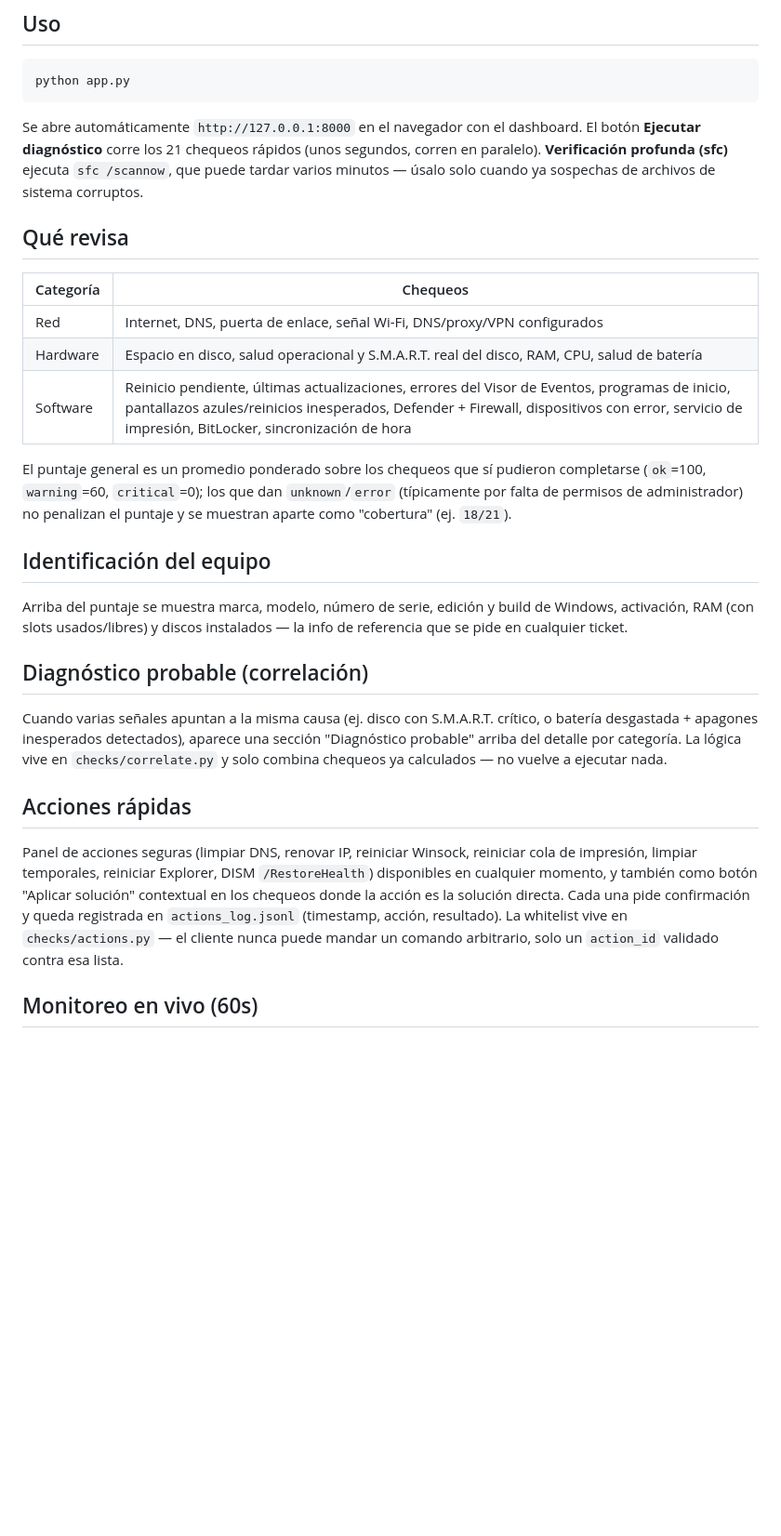
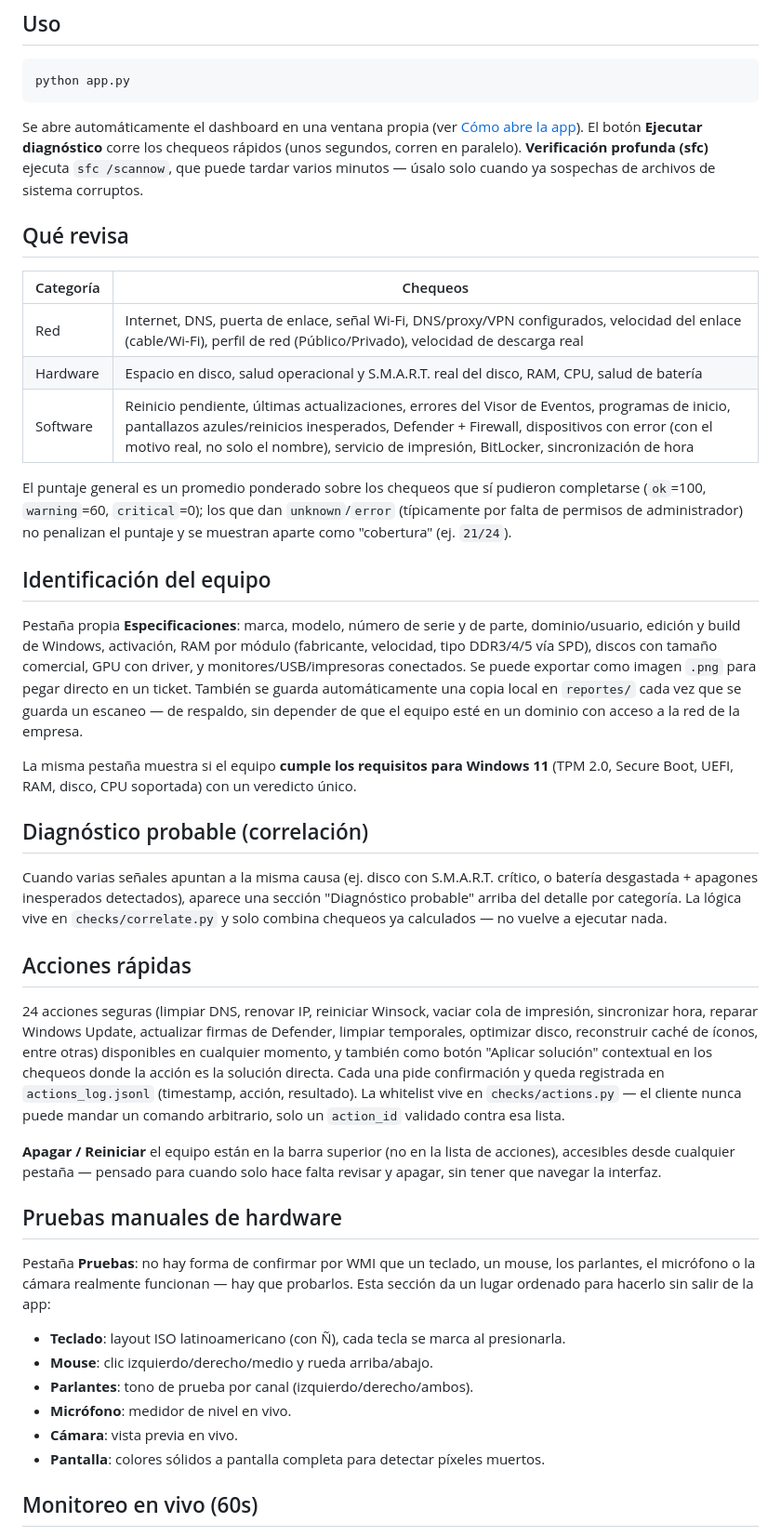
Before and after one commit to Noull999/diagfix, a Markdown page: README.md, the part around one of its changes. Shown at 93% size. Drawn GitHub-style; blank space fills up the shorter version.

````diff
--- a/README.md
+++ b/README.md
@@ -33,30 +62,40 @@ pip install -r requirements.txt
 python app.py
 ```
 
-Se abre automáticamente `http://127.0.0.1:8000` en el navegador con el
-dashboard. El botón **Ejecutar diagnóstico** corre los 21 chequeos rápidos
-(unos segundos, corren en paralelo). **Verificación profunda (sfc)** ejecuta
-`sfc /scannow`, que puede tardar varios minutos — úsalo solo cuando ya
-sospechas de archivos de sistema corruptos.
+Se abre automáticamente el dashboard en una ventana propia (ver
+[Cómo abre la app](#cómo-abre-la-app)). El botón **Ejecutar diagnóstico**
+corre los chequeos rápidos (unos segundos, corren en paralelo).
+**Verificación profunda (sfc)** ejecuta `sfc /scannow`, que puede tardar
+varios minutos — úsalo solo cuando ya sospechas de archivos de sistema
+corruptos.
 
 ## Qué revisa
 
 | Categoría | Chequeos |
 |---|---|
-| Red | Internet, DNS, puerta de enlace, señal Wi-Fi, DNS/proxy/VPN configurados |
+| Red | Internet, DNS, puerta de enlace, señal Wi-Fi, DNS/proxy/VPN configurados, velocidad del enlace (cable/Wi-Fi), perfil de red (Público/Privado), velocidad de descarga real |
 | Hardware | Espacio en disco, salud operacional y S.M.A.R.T. real del disco, RAM, CPU, salud de batería |
-| Software | Reinicio pendiente, últimas actualizaciones, errores del Visor de Eventos, programas de inicio, pantallazos azules/reinicios inesperados, Defender + Firewall, dispositivos con error, servicio de impresión, BitLocker, sincronización de hora |
+| Software | Reinicio pendiente, últimas actualizaciones, errores del Visor de Eventos, programas de inicio, pantallazos azules/reinicios inesperados, Defender + Firewall, dispositivos con error (con el motivo real, no solo el nombre), servicio de impresión, BitLocker, sincronización de hora |
 
 El puntaje general es un promedio ponderado sobre los chequeos que sí
 pudieron completarse (`ok`=100, `warning`=60, `critical`=0); los que dan
 `unknown`/`error` (típicamente por falta de permisos de administrador) no
-penalizan el puntaje y se muestran aparte como "cobertura" (ej. `18/21`).
+penalizan el puntaje y se muestran aparte como "cobertura" (ej. `21/24`).
 
 ## Identificación del equipo
 
-Arriba del puntaje se muestra marca, modelo, número de serie, edición y
-build de Windows, activación, RAM (con slots usados/libres) y discos
-instalados — la info de referencia que se pide en cualquier ticket.
+Pestaña propia **Especificaciones**: marca, modelo, número de serie y de
+parte, dominio/usuario, edición y build de Windows, activación, RAM por
+módulo (fabricante, velocidad, tipo DDR3/4/5 vía SPD), discos con tamaño
+comercial, GPU con driver, y monitores/USB/impresoras conectados. Se puede
+exportar como imagen `.png` para pegar directo en un ticket. También se
+guarda automáticamente una copia local en `reportes/` cada vez que se
+guarda un escaneo — de respaldo, sin depender de que el equipo esté en un
+dominio con acceso a la red de la empresa.
+
+La misma pestaña muestra si el equipo **cumple los requisitos para
+Windows 11** (TPM 2.0, Secure Boot, UEFI, RAM, disco, CPU soportada) con un
+veredicto único.
 
 ## Diagnóstico probable (correlación)
 
@@ -68,14 +107,35 @@ lógica vive en `checks/correlate.py` y solo combina chequeos ya calculados
 
 ## Acciones rápidas
 
-Panel de acciones seguras (limpiar DNS, renovar IP, reiniciar Winsock,
-reiniciar cola de impresión, limpiar temporales, reiniciar Explorer, DISM
-`/RestoreHealth`) disponibles en cualquier momento, y también como botón
+24 acciones seguras (limpiar DNS, renovar IP, reiniciar Winsock, vaciar cola
+de impresión, sincronizar hora, reparar Windows Update, actualizar firmas
+de Defender, limpiar temporales, optimizar disco, reconstruir caché de
+íconos, entre otras) disponibles en cualquier momento, y también como botón
 "Aplicar solución" contextual en los chequeos donde la acción es la
 solución directa. Cada una pide confirmación y queda registrada en
 `actions_log.jsonl` (timestamp, acción, resultado). La whitelist vive en
 `checks/actions.py` — el cliente nunca puede mandar un comando arbitrario,
 solo un `action_id` validado contra esa lista.
+
+**Apagar / Reiniciar** el equipo están en la barra superior (no en la lista
+de acciones), accesibles desde cualquier pestaña — pensado para cuando solo
+hace falta revisar y apagar, sin tener que navegar la interfaz.
+
+## Pruebas manuales de hardware
+
+Pestaña **Pruebas**: no hay forma de confirmar por WMI que un teclado, un
+mouse, los parlantes, el micrófono o la cámara realmente funcionan — hay que
+probarlos. Esta sección da un lugar ordenado para hacerlo sin salir de la
+app:
+
+- **Teclado**: layout ISO latinoamericano (con Ñ), cada tecla se marca al
+  presionarla.
+- **Mouse**: clic izquierdo/derecho/medio y rueda arriba/abajo.
+- **Parlantes**: tono de prueba por canal (izquierdo/derecho/ambos).
+- **Micrófono**: medidor de nivel en vivo.
+- **Cámara**: vista previa en vivo.
+- **Pantalla**: colores sólidos a pantalla completa para detectar píxeles
+  muertos.
 
 ## Monitoreo en vivo (60s)
 
````
Also changed, not shown: other parts of README.md (+111 -59 lines).
